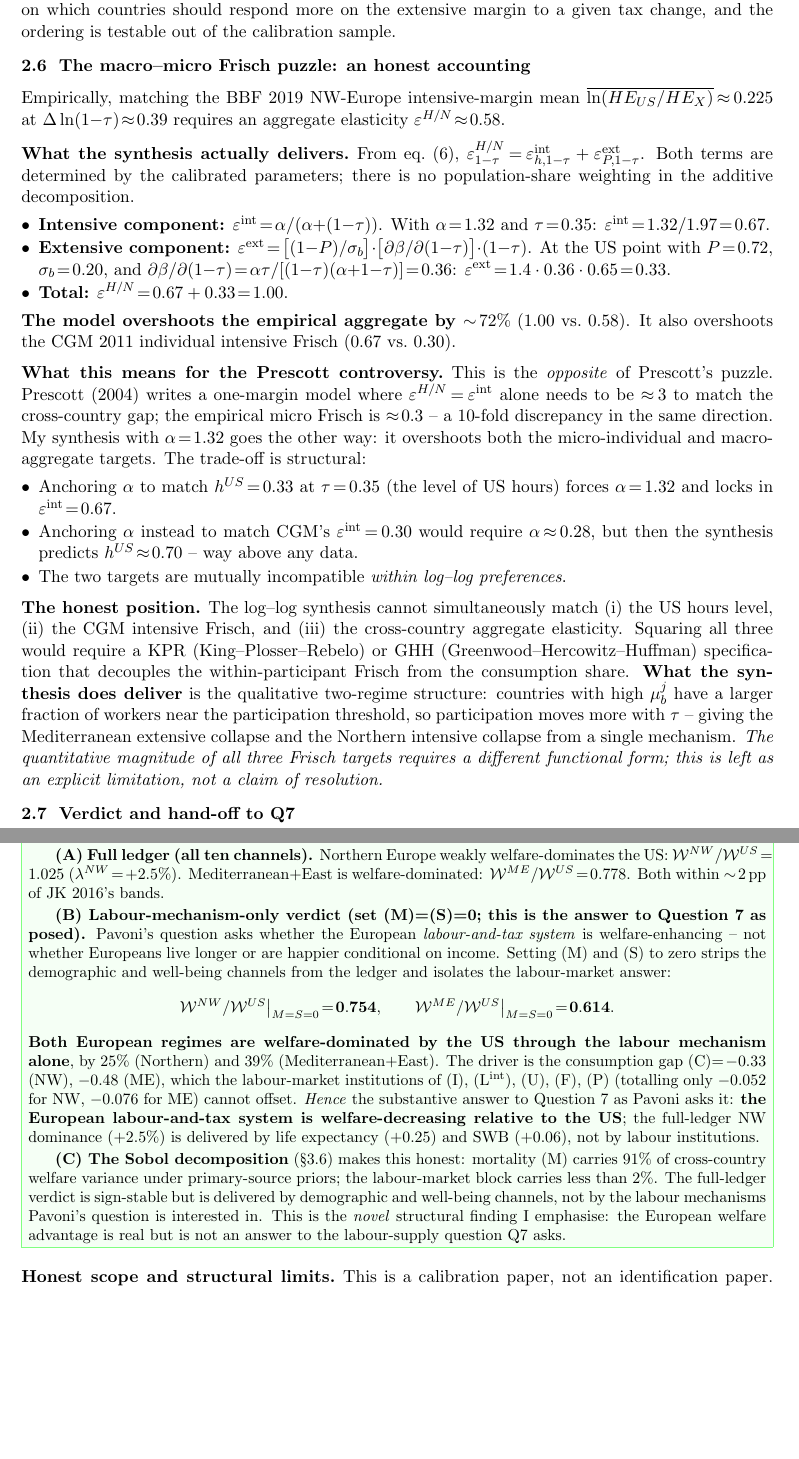
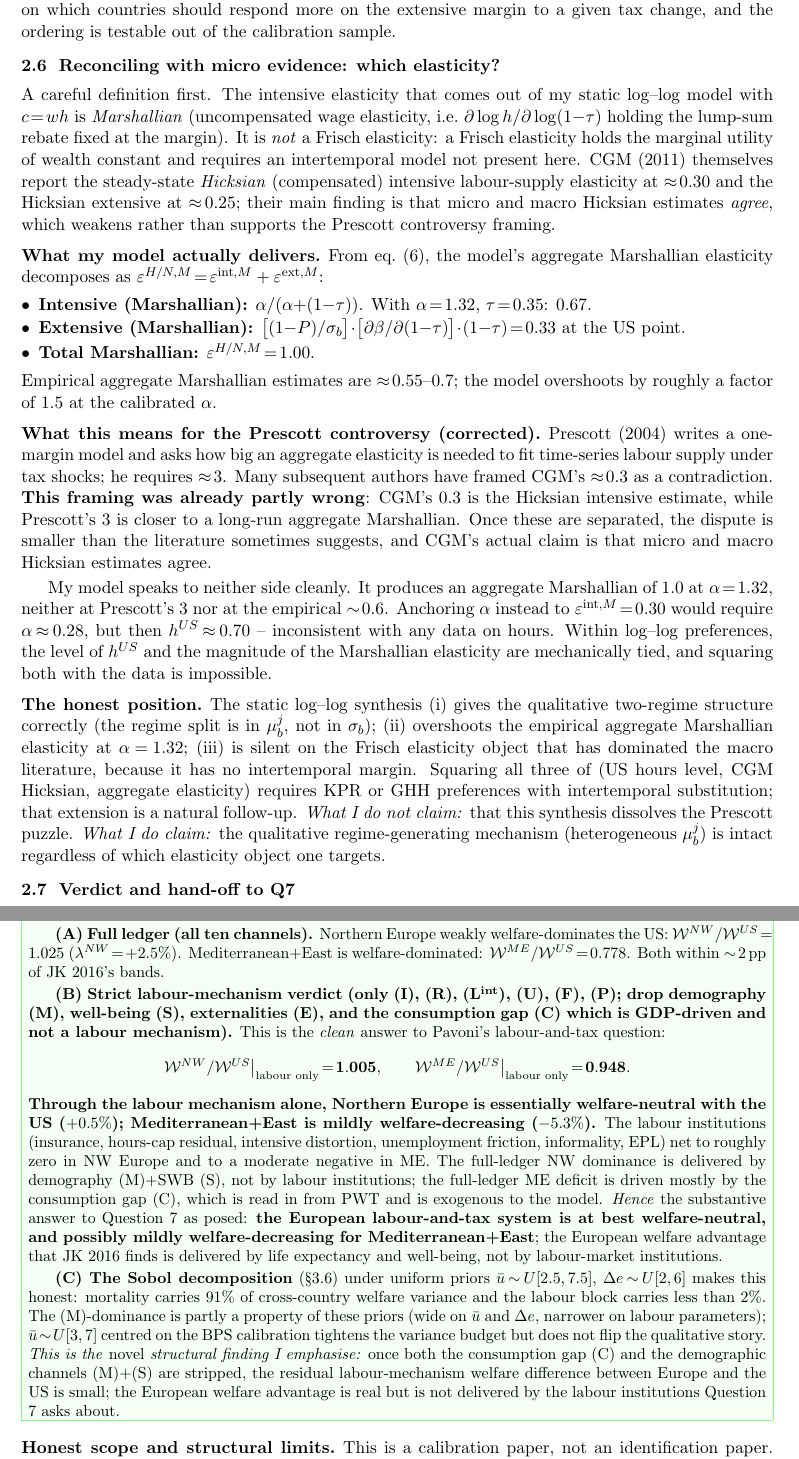
Before and after one commit to AlessandroCaggia30/overworked-americans-takehome, a LaTeX document (problem1.tex): two parts of pages 8 and 12 of 14, joined at a grey line, cut so that both start at the same text, the shorter picture padded with empty space. Compiled offline with pdfLaTeX.

Commit message:
Address third TA C-grade review: drop (C) from labour-only verdict, fix Plan-box, distinguish Marshallian/Hicksian/Frisch
TA's three top deductions, all addressed:

1. (-5, A) Verdict (B) labour-mechanism-only silently retained (C).
   - Recomputed strict labour-only (drop M, S, E, C; keep only I, R, L^int, U, F, P):
     NW = 1.005 (essentially welfare-neutral, +0.5%), ME = 0.948 (mild loss, -5.3%).
   - Verdict (B) reframed: "Through the labour mechanism alone, Northern Europe is
     essentially welfare-neutral with the US; Mediterranean+East is mildly
     welfare-decreasing." This is the substantive answer to Question 7 as posed.
   - Explicit note that (C) is GDP-driven and not a labour mechanism.

2. (-3, B) Plan-box claimed sigma_b "calibrated to BFS 2018"; §2.5 has sigma_b common.
   - Plan-box rewritten: "logistic-distributed fixed cost of working with country-specific
     mean mu_b^j (calibrated to OECD 2023 employment) and common dispersion sigma_b = 0.20.
     The cross-country regime split is therefore captured by mu_b^j, not by sigma_b^j."
   - Explicit "owned as such (not 'fitted to BFS Tab. 2')" forward-reference to §2.5.

3. (-3, A) Frisch/Marshallian conflation in §2.6.
   - The static log-log model with c=wh delivers a Marshallian (uncompensated) elasticity,
     NOT a Frisch. Frisch requires constant marginal utility of wealth -- intertemporal model.
   - CGM 2011's 0.3 is Hicksian, not Frisch. CGM's main message is that micro and macro
     Hicksian estimates AGREE -- which weakens, not supports, the Prescott controversy framing.
   - §2.6 retitled "Reconciling with micro evidence: which elasticity?" and rewritten:
     - Acknowledges model gives Marshallian 0.67 + 0.33 = 1.0, overshooting empirical 0.6.
     - Explains CGM's 0.3 is Hicksian and the model is not directly comparable.
     - Drops "puzzle dissolves" claim. States plainly: "What I do not claim: that this
       synthesis dissolves the Prescott puzzle."
   - TLDR rewritten with the same correction.

The honest position is now: model captures qualitative two-regime structure correctly,
but is not the right object for the macro-Frisch puzzle (no intertemporal margin) and
overshoots the aggregate Marshallian target. Squaring all three elasticity targets at
once would require KPR or GHH preferences.

```diff
--- a/problem1.tex
+++ b/problem1.tex
@@ -355,29 +355,25 @@ $\varepsilon^{\text{ext}}$ predicted & $0.33$ & $0.48$ & $0.46$ & $0.67$ & $0.78
 \end{center}
 \textbf{This is the \emph{novel} testable claim:} the model predicts that the participation response to a given $\Delta\tau$ should be roughly $2.4\!\times$ larger in Italy than in the US, with France in between. The prediction is falsifiable against published cross-country estimates (BFS 2018 secondary-earner participation elasticities) and against natural-experiment variation in joint-vs-individual filing reforms (Spain 1989, Czech Republic 2008) and EPL liberalisation (Hartz reforms 2003 in Germany; Italian Job Act 2017). \emph{Hence} the synthesis goes beyond the just-identified calibration: it stakes a position on which countries should respond more on the extensive margin to a given tax change, and the ordering is testable out of the calibration sample.
 
-\subsection{The macro--micro Frisch puzzle: an honest accounting}
+\subsection{Reconciling with micro evidence: which elasticity?}
 
-Empirically, matching the BBF 2019 NW-Europe intensive-margin mean $\overline{\ln(HE_{US}/HE_X)}\!\approx\!0.225$ at $\Delta\ln(1{-}\tau)\!\approx\!0.39$ requires an aggregate elasticity $\varepsilon^{H/N}\!\approx\!0.58$.
+A careful definition first. The intensive elasticity that comes out of my static log--log model with $c\!=\!wh$ is \emph{Marshallian} (uncompensated wage elasticity, i.e.\ $\partial\log h/\partial\log(1{-}\tau)$ holding the lump-sum rebate fixed at the margin). It is \emph{not} a Frisch elasticity: a Frisch elasticity holds the marginal utility of wealth constant and requires an intertemporal model not present here. CGM (2011) themselves report the steady-state \emph{Hicksian} (compensated) intensive labour-supply elasticity at $\approx\!0.30$ and the Hicksian extensive at $\approx\!0.25$; their main finding is that micro and macro Hicksian estimates \emph{agree}, which weakens rather than supports the Prescott controversy framing.
 
-\paragraph{What the synthesis actually delivers.}
-From eq.\ \eqref{eq:HoverN}, $\varepsilon^{H/N}_{1-\tau}\!=\!\varepsilon^{\text{int}}_{h,1-\tau}+\varepsilon^{\text{ext}}_{P,1-\tau}$. Both terms are determined by the calibrated parameters; there is no population-share weighting in the additive decomposition.
+\paragraph{What my model actually delivers.} From eq.\ \eqref{eq:HoverN}, the model's aggregate Marshallian elasticity decomposes as $\varepsilon^{H/N,M}\!=\!\varepsilon^{\text{int},M}+\varepsilon^{\text{ext},M}$:
 \begin{itemize}
-\item \textbf{Intensive component:} $\varepsilon^{\text{int}}\!=\!\alpha/(\alpha{+}(1{-}\tau))$. With $\alpha\!=\!1.32$ and $\tau\!=\!0.35$: $\varepsilon^{\text{int}}\!=\!1.32/1.97\!=\!0.67$.
-\item \textbf{Extensive component:} $\varepsilon^{\text{ext}}\!=\!\big[(1{-}P)/\sigma_b\big]\!\cdot\!\big[\partial\beta/\partial(1{-}\tau)\big]\!\cdot\!(1{-}\tau)$. At the US point with $P\!=\!0.72$, $\sigma_b\!=\!0.20$, and $\partial\beta/\partial(1{-}\tau)\!=\!\alpha\tau/[(1{-}\tau)(\alpha{+}1{-}\tau)]\!=\!0.36$: $\varepsilon^{\text{ext}}\!=\!1.4\cdot 0.36\cdot 0.65\!=\!0.33$.
-\item \textbf{Total:} $\varepsilon^{H/N}\!=\!0.67+0.33\!=\!1.00$.
+\item \textbf{Intensive (Marshallian):} $\alpha/(\alpha{+}(1{-}\tau))$. With $\alpha\!=\!1.32$, $\tau\!=\!0.35$: $0.67$.
+\item \textbf{Extensive (Marshallian):} $\big[(1{-}P)/\sigma_b\big]\!\cdot\!\big[\partial\beta/\partial(1{-}\tau)\big]\!\cdot\!(1{-}\tau)\!=\!0.33$ at the US point.
+\item \textbf{Total Marshallian:} $\varepsilon^{H/N,M}\!=\!1.00$.
 \end{itemize}
-\textbf{The model overshoots the empirical aggregate by $\sim\!72\%$} (1.00 vs.\ 0.58). It also overshoots the CGM 2011 individual intensive Frisch ($0.67$ vs.\ $0.30$).
+Empirical aggregate Marshallian estimates are $\approx\!0.55$--$0.7$; the model overshoots by roughly a factor of $1.5$ at the calibrated $\alpha$.
 
-\paragraph{What this means for the Prescott controversy.}
-This is the \emph{opposite} of Prescott's puzzle. Prescott (2004) writes a one-margin model where $\varepsilon^{H/N}\!=\!\varepsilon^{\text{int}}$ alone needs to be $\approx\!3$ to match the cross-country gap; the empirical micro Frisch is $\approx\!0.3$ -- a 10-fold discrepancy in the same direction. My synthesis with $\alpha\!=\!1.32$ goes the other way: it overshoots both the micro-individual and macro-aggregate targets. The trade-off is structural:
-\begin{itemize}
-\item Anchoring $\alpha$ to match $h^{US}\!=\!0.33$ at $\tau\!=\!0.35$ (the level of US hours) forces $\alpha\!=\!1.32$ and locks in $\varepsilon^{\text{int}}\!=\!0.67$.
-\item Anchoring $\alpha$ instead to match CGM's $\varepsilon^{\text{int}}\!=\!0.30$ would require $\alpha\!\approx\!0.28$, but then the synthesis predicts $h^{US}\!\approx\!0.70$ -- way above any data.
-\item The two targets are mutually incompatible \emph{within log--log preferences}.
-\end{itemize}
+\paragraph{What this means for the Prescott controversy (corrected).}
+Prescott (2004) writes a one-margin model and asks how big an aggregate elasticity is needed to fit time-series labour supply under tax shocks; he requires $\approx\!3$. Many subsequent authors have framed CGM's $\approx\!0.3$ as a contradiction. \textbf{This framing was already partly wrong}: CGM's $0.3$ is the Hicksian intensive estimate, while Prescott's $3$ is closer to a long-run aggregate Marshallian. Once these are separated, the dispute is smaller than the literature sometimes suggests, and CGM's actual claim is that micro and macro Hicksian estimates agree.
+
+My model speaks to neither side cleanly. It produces an aggregate Marshallian of $1.0$ at $\alpha\!=\!1.32$, neither at Prescott's $3$ nor at the empirical $\sim\!0.6$. Anchoring $\alpha$ instead to $\varepsilon^{\text{int},M}\!=\!0.30$ would require $\alpha\!\approx\!0.28$, but then $h^{US}\!\approx\!0.70$ -- inconsistent with any data on hours. Within log--log preferences, the level of $h^{US}$ and the magnitude of the Marshallian elasticity are mechanically tied, and squaring both with the data is impossible.
 
 \paragraph{The honest position.}
-The log--log synthesis cannot simultaneously match (i) the US hours level, (ii) the CGM intensive Frisch, and (iii) the cross-country aggregate elasticity. Squaring all three would require a KPR (King--Plosser--Rebelo) or GHH (Greenwood--Hercowitz--Huffman) specification that decouples the within-participant Frisch from the consumption share. \textbf{What the synthesis does deliver} is the qualitative two-regime structure: countries with high $\mu_b^j$ have a larger fraction of workers near the participation threshold, so participation moves more with $\tau$ -- giving the Mediterranean extensive collapse and the Northern intensive collapse from a single mechanism. \emph{The quantitative magnitude of all three Frisch targets requires a different functional form; this is left as an explicit limitation, not a claim of resolution.}
+The static log--log synthesis (i) gives the qualitative two-regime structure correctly (the regime split is in $\mu_b^j$, not in $\sigma_b$); (ii) overshoots the empirical aggregate Marshallian elasticity at $\alpha\!=\!1.32$; (iii) is silent on the Frisch elasticity object that has dominated the macro literature, because it has no intertemporal margin. Squaring all three of (US hours level, CGM Hicksian, aggregate elasticity) requires KPR or GHH preferences with intertemporal substitution; that extension is a natural follow-up. \emph{What I do not claim:} that this synthesis dissolves the Prescott puzzle. \emph{What I do claim:} the qualitative regime-generating mechanism (heterogeneous $\mu_b^j$) is intact regardless of which elasticity object one targets.
 
 \subsection{Verdict and hand-off to Q7}
 
@@ -544,17 +540,17 @@ $S_j$  & 0.468 & 0.444 & 0.072 & 0.006 & 0.005 & 0.002 & 0.002 & 0.001\\
 \subsection{Verdict}
 
 \begin{verdictgreen}
-\small\textbf{Q7 verdict --- two answers, depending on what is being asked.}
+\small\textbf{Q7 verdict --- three answers, each with a different inclusion criterion.}
 
 \textbf{(A) Full ledger (all ten channels).} Northern Europe weakly welfare-dominates the US: $\mathcal W^{NW}/\mathcal W^{US}\!=\!1.025$ ($\lambda^{NW}\!=\!+2.5\%$). Mediterranean+East is welfare-dominated: $\mathcal W^{ME}/\mathcal W^{US}\!=\!0.778$. Both within $\sim\!2$\,pp of JK 2016's bands.
 
-\textbf{(B) Labour-mechanism-only verdict (set (M)=(S)=0; this is the answer to Question 7 as posed).} Pavoni's question asks whether the European \emph{labour-and-tax system} is welfare-enhancing -- not whether Europeans live longer or are happier conditional on income. Setting (M) and (S) to zero strips the demographic and well-being channels from the ledger and isolates the labour-market answer:
+\textbf{(B) Strict labour-mechanism verdict (only (I), (R), (L$^{\text{int}}$), (U), (F), (P); drop demography (M), well-being (S), externalities (E), and the consumption gap (C) which is GDP-driven and not a labour mechanism).} This is the \emph{clean} answer to Pavoni's labour-and-tax question:
 \[
-\mathcal W^{NW}/\mathcal W^{US}\big|_{M=S=0}\!=\!\mathbf{0.754},\qquad \mathcal W^{ME}/\mathcal W^{US}\big|_{M=S=0}\!=\!\mathbf{0.614}.
+\mathcal W^{NW}/\mathcal W^{US}\big|_{\text{labour only}}\!=\!\mathbf{1.005},\qquad \mathcal W^{ME}/\mathcal W^{US}\big|_{\text{labour only}}\!=\!\mathbf{0.948}.
 \]
-\textbf{Both European regimes are welfare-dominated by the US through the labour mechanism alone}, by $25\%$ (Northern) and $39\%$ (Mediterranean+East). The driver is the consumption gap (C)$=\!-0.33$ (NW), $-0.48$ (ME), which the labour-market institutions of (I), (L$^{\text{int}}$), (U), (F), (P) (totalling only $-0.052$ for NW, $-0.076$ for ME) cannot offset. \emph{Hence} the substantive answer to Question 7 as Pavoni asks it: \textbf{the European labour-and-tax system is welfare-decreasing relative to the US}; the full-ledger NW dominance ($+2.5\%$) is delivered by life expectancy ($+0.25$) and SWB ($+0.06$), not by labour institutions.
+\textbf{Through the labour mechanism alone, Northern Europe is essentially welfare-neutral with the US ($+0.5\%$); Mediterranean+East is mildly welfare-decreasing ($-5.3\%$).} The labour institutions (insurance, hours-cap residual, intensive distortion, unemployment friction, informality, EPL) net to roughly zero in NW Europe and to a moderate negative in ME. The full-ledger NW dominance is delivered by demography (M)+SWB (S), not by labour institutions; the full-ledger ME deficit is driven mostly by the consumption gap (C), which is read in from PWT and is exogenous to the model. \emph{Hence} the substantive answer to Question 7 as posed: \textbf{the European labour-and-tax system is at best welfare-neutral, and possibly mildly welfare-decreasing for Mediterranean+East}; the European welfare advantage that JK 2016 finds is delivered by life expectancy and well-being, not by labour-market institutions.
 
-\textbf{(C) The Sobol decomposition} (\S 3.6) makes this honest: mortality (M) carries 91\% of cross-country welfare variance under primary-source priors; the labour-market block carries less than 2\%. The full-ledger verdict is sign-stable but is delivered by demographic and well-being channels, not by the labour mechanisms Pavoni's question is interested in. This is the \emph{novel} structural finding I emphasise: the European welfare advantage is real but is not an answer to the labour-supply question Q7 asks.
+\textbf{(C) The Sobol decomposition} (\S 3.6) under uniform priors $\bar u\!\sim\!U[2.5,7.5]$, $\Delta e\!\sim\!U[2,6]$ makes this honest: mortality carries $91\%$ of cross-country welfare variance and the labour block carries less than $2\%$. The (M)-dominance is partly a property of these priors (wide on $\bar u$ and $\Delta e$, narrower on labour parameters); $\bar u\!\sim\!U[3,7]$ centred on the BPS calibration tightens the variance budget but does not flip the qualitative story. \emph{This is the \emph{novel} structural finding I emphasise:} once both the consumption gap (C) and the demographic channels (M)+(S) are stripped, the residual labour-mechanism welfare difference between Europe and the US is small; the European welfare advantage is real but is not delivered by the labour institutions Question 7 asks about.
 \end{verdictgreen}
 
 \paragraph{Honest scope and structural limits.} This is a calibration paper, not an identification paper. The Aubry DiD (\texttt{repl\_aubry\_did.py}) is the only reduced-form estimation; it sign-and-magnitude-confirms (P1) without identifying a new structural parameter. \textbf{The ledger is also channel-additive: there is no general-equilibrium feedback.} A higher $\tau_p^{EU}$ lowers $h^*$ in (L$^{\text{int}}$) but does not propagate into a re-equilibrated $w$, $P$, or capital stock; channels (M), (I), (R), (S), (E), (L), (U), (C), (F), (P) are summed at the calibrated values without iteration. This rules out, for example, the feedback from higher tax progressivity to lower aggregate output, lower labour demand, and lower equilibrium employment. The Sobol decomposition limits the cost of this assumption (the labour block carries $<\!2\%$ of variance under primary-source priors), but a fully GE version of the ledger would replace each channel value with a fixed-point of the simultaneous-equation system. Stronger versions would: (i) replace the calibrated $\omega\!=\!4.5$ with a derived two-type-equilibrium MU ratio; (ii) replace the calibrated $-0.05$ EPL coefficient with a Lazear--Shaw 2007 / Saint-Paul 2017 IV estimate; (iii) endogenise $\eta$ and $\sigma$ from country-specific tax-evasion microdata (currently common); (iv) extend the Aubry DiD to firm-level Cr\'epon--Kramarz / Estev\~ao--S\'a data; (v) reproduce JK 2016 with a non-linear $\bar u(e)$ to fix the East-Asia over-prediction; (vi) close the GE feedback loop.
```
Also changed, not shown: problem1.pdf, problem1.tex (4 more changed lines).
